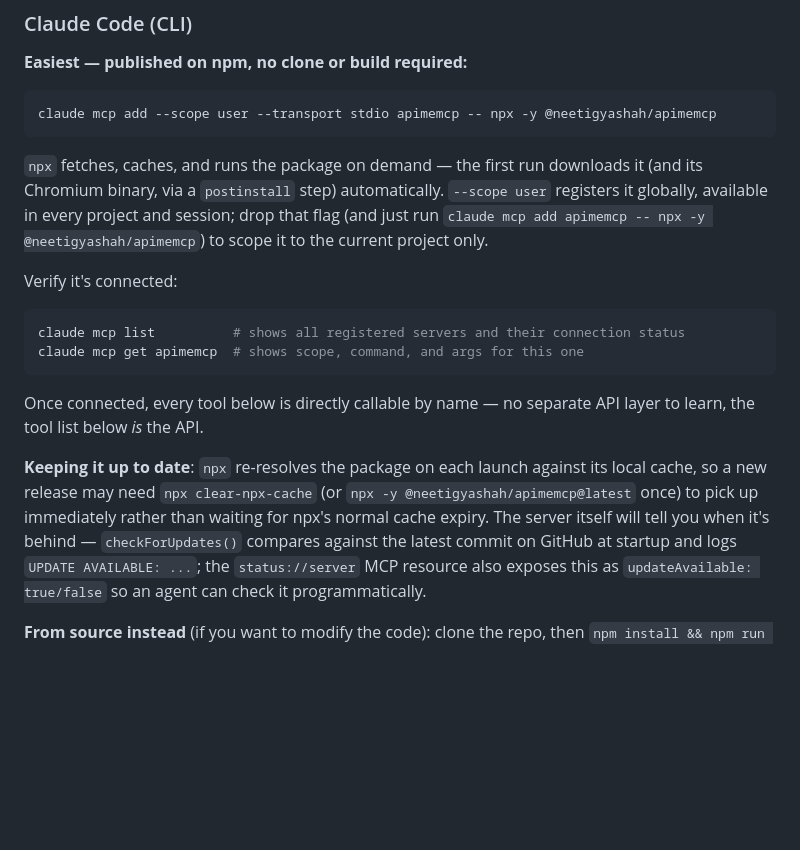
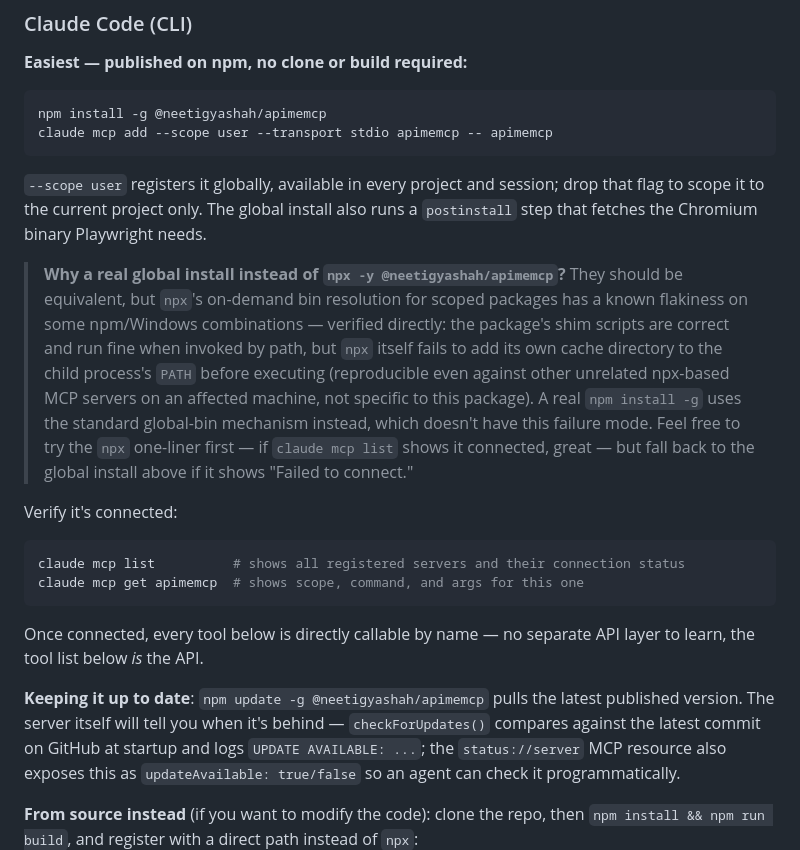
Before and after one commit to NeetigyaShah/APImeMCP, a Markdown page: README.md, the part around the change. Rendered like a GitHub page; blank space fills up the shorter version.

Commit message:
docs: switch recommended Claude Code install to global npm install (npx has PATH-resolution bug on this npm/Windows combo)

````diff
--- a/README.md
+++ b/README.md
@@ -76,14 +76,24 @@ real headless Chromium instance; they require `npm run build` and
 **Easiest — published on npm, no clone or build required:**
 
 ```bash
-claude mcp add --scope user --transport stdio apimemcp -- npx -y @neetigyashah/apimemcp
+npm install -g @neetigyashah/apimemcp
+claude mcp add --scope user --transport stdio apimemcp -- apimemcp
 ```
 
-`npx` fetches, caches, and runs the package on demand — the first run downloads it
-(and its Chromium binary, via a `postinstall` step) automatically. `--scope user`
-registers it globally, available in every project and session; drop that flag (and
-just run `claude mcp add apimemcp -- npx -y @neetigyashah/apimemcp`) to scope it to
-the current project only.
+`--scope user` registers it globally, available in every project and session; drop
+that flag to scope it to the current project only. The global install also runs a
+`postinstall` step that fetches the Chromium binary Playwright needs.
+
+> **Why a real global install instead of `npx -y @neetigyashah/apimemcp`?** They
+> should be equivalent, but `npx`'s on-demand bin resolution for scoped packages has
+> a known flakiness on some npm/Windows combinations — verified directly: the
+> package's shim scripts are correct and run fine when invoked by path, but `npx`
+> itself fails to add its own cache directory to the child process's `PATH` before
+> executing (reproducible even against other unrelated npx-based MCP servers on an
+> affected machine, not specific to this package). A real `npm install -g` uses the
+> standard global-bin mechanism instead, which doesn't have this failure mode. Feel
+> free to try the `npx` one-liner first — if `claude mcp list` shows it connected,
+> great — but fall back to the global install above if it shows "Failed to connect."
 
 Verify it's connected:
 
@@ -95,10 +105,8 @@ claude mcp get apimemcp  # shows scope, command, and args for this one
 Once connected, every tool below is directly callable by name — no separate API
 layer to learn, the tool list below *is* the API.
 
-**Keeping it up to date**: `npx` re-resolves the package on each launch against its
-local cache, so a new release may need `npx clear-npx-cache` (or `npx -y
-@neetigyashah/apimemcp@latest` once) to pick up immediately rather than waiting for
-npx's normal cache expiry. The server itself will tell you when it's behind —
+**Keeping it up to date**: `npm update -g @neetigyashah/apimemcp` pulls the latest
+published version. The server itself will tell you when it's behind —
 `checkForUpdates()` compares against the latest commit on GitHub at startup and
 logs `UPDATE AVAILABLE: ...`; the `status://server` MCP resource also exposes this
 as `updateAvailable: true/false` so an agent can check it programmatically.
````
